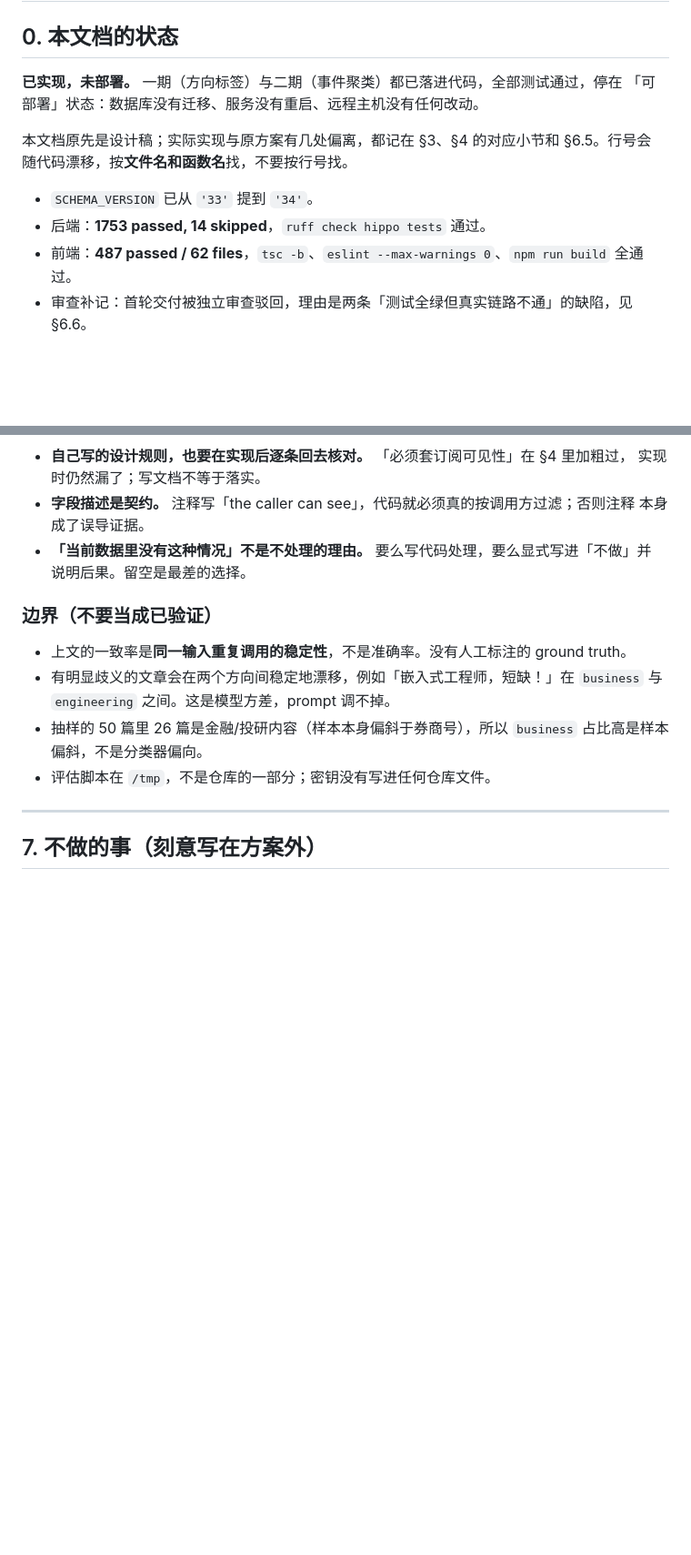
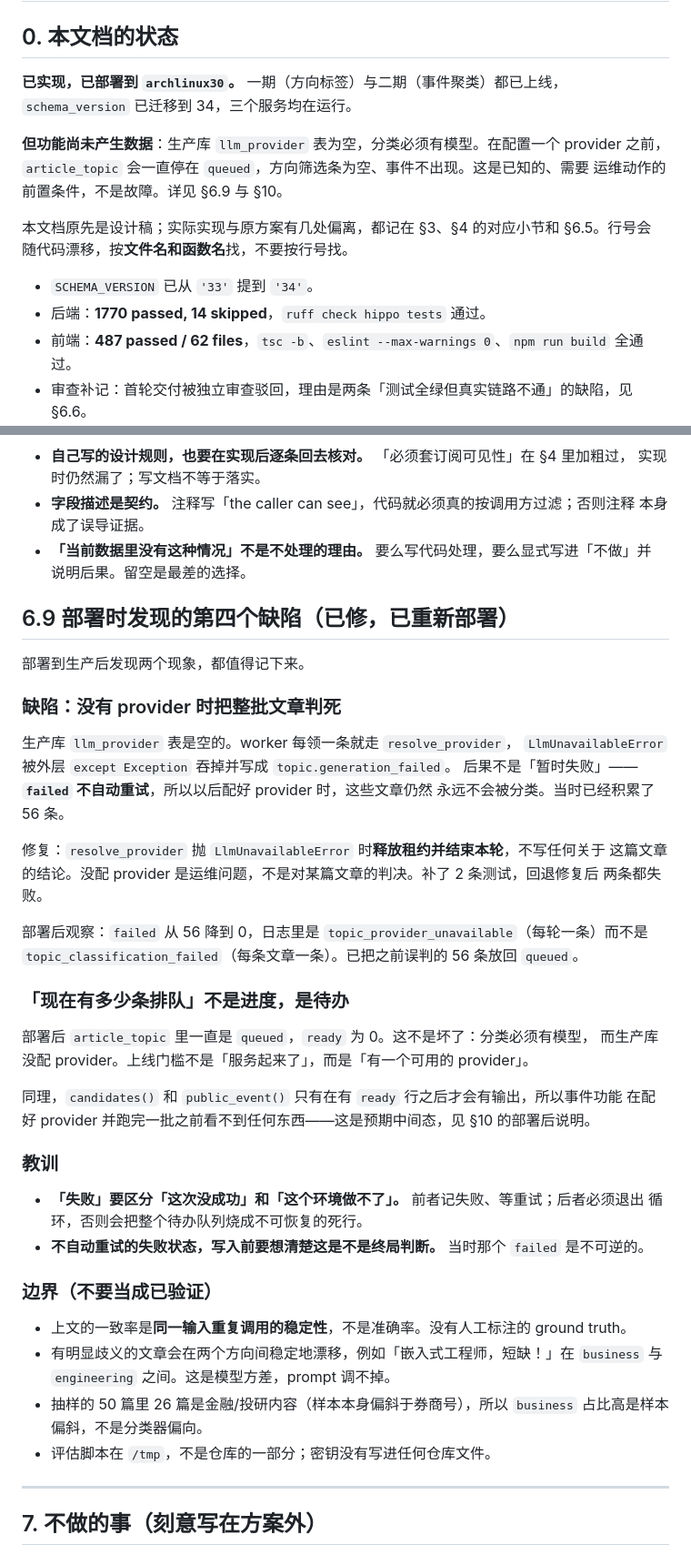
Before and after one commit to sunnysab/hippo, a Markdown page: HANDOFF-article-topics.md, 2 parts joined by grey strips. Shown at 91% size. GitHub-like rendering; blank space fills up the shorter version.

Commit message:
docs: record the deployment and the provider-less failure mode
- A missing provider was writing permanent failures into the queue

- Say plainly that deployed is not the same as producing data

```diff
--- a/HANDOFF-article-topics.md
+++ b/HANDOFF-article-topics.md
@@ -2,14 +2,18 @@
 
 ## 0. 本文档的状态
 
-**已实现，未部署。** 一期（方向标签）与二期（事件聚类）都已落进代码，全部测试通过，停在
-「可部署」状态：数据库没有迁移、服务没有重启、远程主机没有任何改动。
+**已实现，已部署到 `archlinux30`。** 一期（方向标签）与二期（事件聚类）都已上线，
+`schema_version` 已迁移到 34，三个服务均在运行。
+
+**但功能尚未产生数据**：生产库 `llm_provider` 表为空，分类必须有模型。在配置一个 provider
+之前，`article_topic` 会一直停在 `queued`，方向筛选条为空、事件不出现。这是已知的、需要
+运维动作的前置条件，不是故障。详见 §6.9 与 §10。
 
 本文档原先是设计稿；实际实现与原方案有几处偏离，都记在 §3、§4 的对应小节和 §6.5。行号会
 随代码漂移，按**文件名和函数名**找，不要按行号找。
 
 - `SCHEMA_VERSION` 已从 `'33'` 提到 `'34'`。
-- 后端：**1753 passed, 14 skipped**，`ruff check hippo tests` 通过。
+- 后端：**1770 passed, 14 skipped**，`ruff check hippo tests` 通过。
 - 前端：**487 passed / 62 files**，`tsc -b`、`eslint --max-warnings 0`、`npm run build` 全通过。
 - 审查补记：首轮交付被独立审查驳回，理由是两条「测试全绿但真实链路不通」的缺陷，见 §6.6。
 
@@ -703,6 +707,38 @@ backfill、候选查询、租约、CAS 发布、事件写入全部走真实代
 - **「当前数据里没有这种情况」不是不处理的理由。** 要么写代码处理，要么显式写进「不做」并
   说明后果。留空是最差的选择。
 
+## 6.9 部署时发现的第四个缺陷（已修，已重新部署）
+
+部署到生产后发现两个现象，都值得记下来。
+
+### 缺陷：没有 provider 时把整批文章判死
+
+生产库 `llm_provider` 表是空的。worker 每领一条就走 `resolve_provider`，
+`LlmUnavailableError` 被外层 `except Exception` 吞掉并写成 `topic.generation_failed`。
+后果不是「暂时失败」——**`failed` 不自动重试**，所以以后配好 provider 时，这些文章仍然
+永远不会被分类。当时已经积累了 56 条。
+
+修复：`resolve_provider` 抛 `LlmUnavailableError` 时**释放租约并结束本轮**，不写任何关于
+这篇文章的结论。没配 provider 是运维问题，不是对某篇文章的判决。补了 2 条测试，回退修复后
+两条都失败。
+
+部署后观察：`failed` 从 56 降到 0，日志里是 `topic_provider_unavailable`（每轮一条）而不是
+`topic_classification_failed`（每条文章一条）。已把之前误判的 56 条放回 `queued`。
+
+### 「现在有多少条排队」不是进度，是待办
+
+部署后 `article_topic` 里一直是 `queued`，`ready` 为 0。这不是坏了：分类必须有模型，
+而生产库没配 provider。上线门槛不是「服务起来了」，而是「有一个可用的 provider」。
+
+同理，`candidates()` 和 `public_event()` 只有在有 `ready` 行之后才会有输出，所以事件功能
+在配好 provider 并跑完一批之前看不到任何东西——这是预期中间态，见 §10 的部署后说明。
+
+### 教训
+
+- **「失败」要区分「这次没成功」和「这个环境做不了」。** 前者记失败、等重试；后者必须退出
+  循环，否则会把整个待办队列烧成不可恢复的死行。
+- **不自动重试的失败状态，写入前要想清楚这是不是终局判断。** 当时那个 `failed` 是不可逆的。
+
 ### 边界（不要当成已验证）
 
 - 上文的一致率是**同一输入重复调用的稳定性**，不是准确率。没有人工标注的 ground truth。
```
Also changed, not shown: other parts of HANDOFF-article-topics.md (+5 -2 lines).
